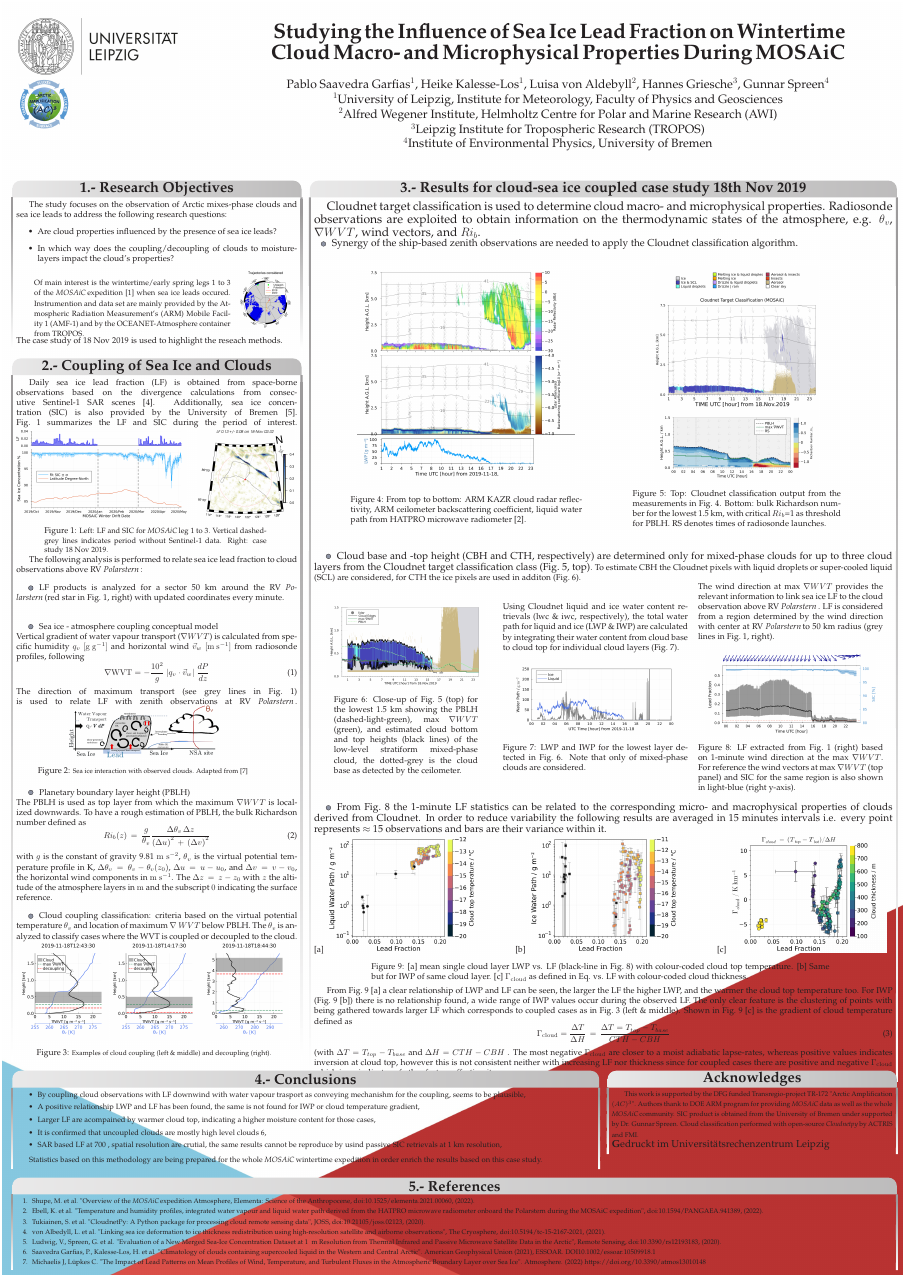
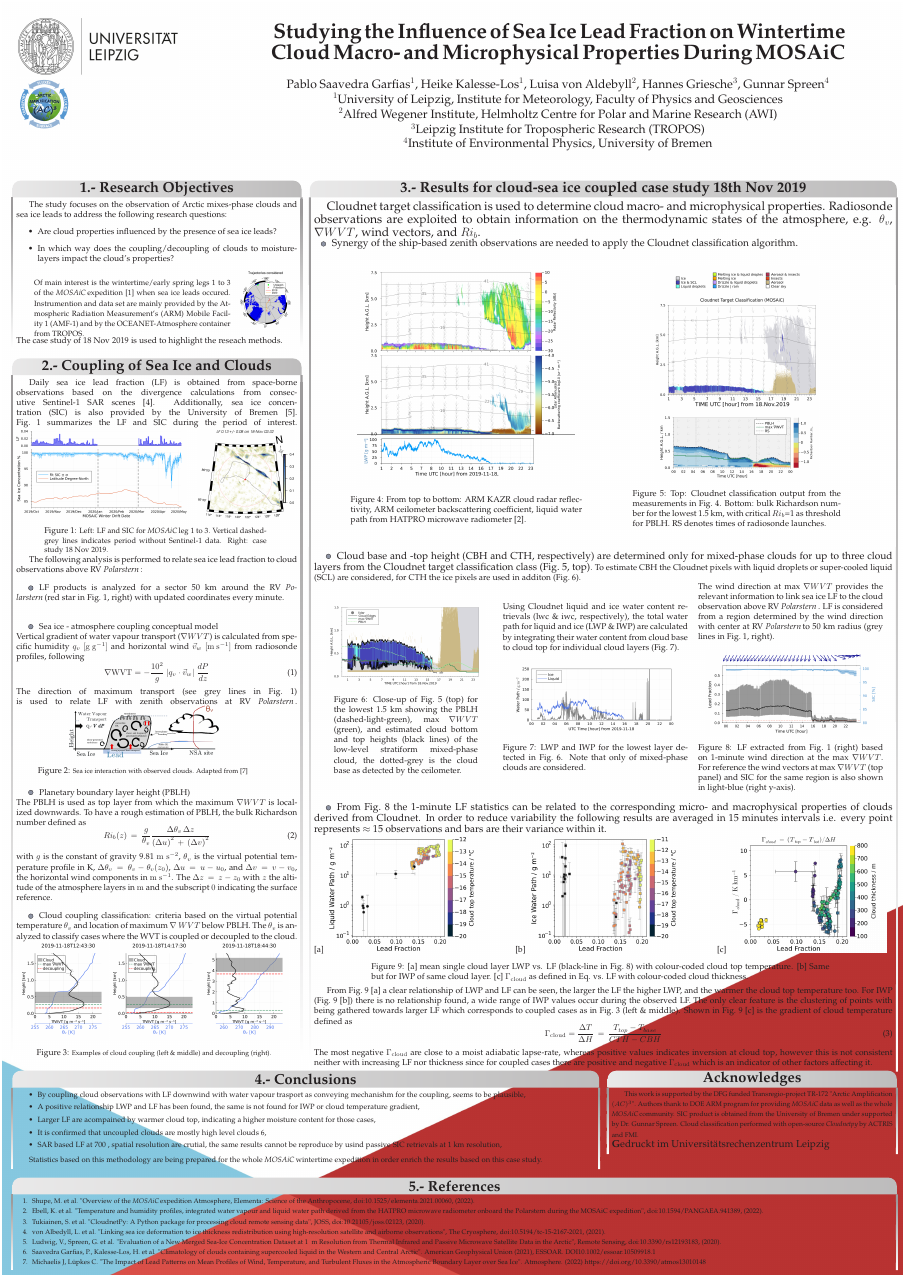
Before and after one commit to pablosaa/B07_poster_for_AC3_GA2022, a LaTeX poster (B07_poster_AC3_GA2022.tex): the whole page. Compiled offline with pdfLaTeX.

Commit message:
txs auto checkin

```diff
--- a/B07_poster_AC3_GA2022.tex
+++ b/B07_poster_AC3_GA2022.tex
@@ -401,9 +401,10 @@ in K, $\Delta \theta_v\,=\,\theta_v-\theta_v(z_0)$, $\Delta u\,=\,u-u_0$, and $\
 
 From Fig.~\ref{fig:scatterWPLF} [a] a clear relationship of LWP and LF can be seen, the larger the LF the higher LWP, and the warmer the cloud top temperature too. For IWP (Fig.~\ref{fig:scatterWPLF} [b]) there is no relationship found, a wide range of IWP values occur during the observed LF. The only clear feature is the clustering of points with being gathered towards larger LF which corresponds to coupled cases as in Fig.~\ref{fig:cop-dec} (left \& middle). Shown in Fig.~\ref{fig:scatterWPLF} [c] is the gradient of cloud temperature defined as
 \begin{equation}
-	\Gamma_{\rm cloud}=\frac{\Delta T}{\Delta H}\,=\,\frac{\Delta T=T_{top}-T_{base}}{CTH-CBH}
+	\Gamma_{\rm cloud}=\frac{\Delta T}{\Delta H}\,=\,\frac{T_{top}-T_{base}}{CTH-CBH}
 \end{equation}
- (with $\Delta T=T_{top}-T_{base}$ and $\Delta H=CTH-CBH$ . The most negative $\Gamma_{\rm cloud}$ are closer to a moist adiabatic lapse-rates, whereas positive values indicates inversion at cloud top, however this is not consistent neither with increasing LF nor thickness since for coupled cases there are positive and negative $\Gamma_{\rm cloud}$ which is an indicator of other factors affecting it.
+ %(with $\Delta T=T_{top}-T_{base}$ and $\Delta H=CTH-CBH$ .
+ The most negative $\Gamma_{\rm cloud}$ are close to a moist adiabatic lapse-rate, whereas positive values indicates inversion at cloud top, however this is not consistent neither with increasing LF nor thickness since for coupled cases there are positive and negative $\Gamma_{\rm cloud}$ which is an indicator of other factors affecting it.
 
 %\parbox[l]{0.8\linewidth}{   \vspace{-.5em}
 %	{Some text here....}
```
